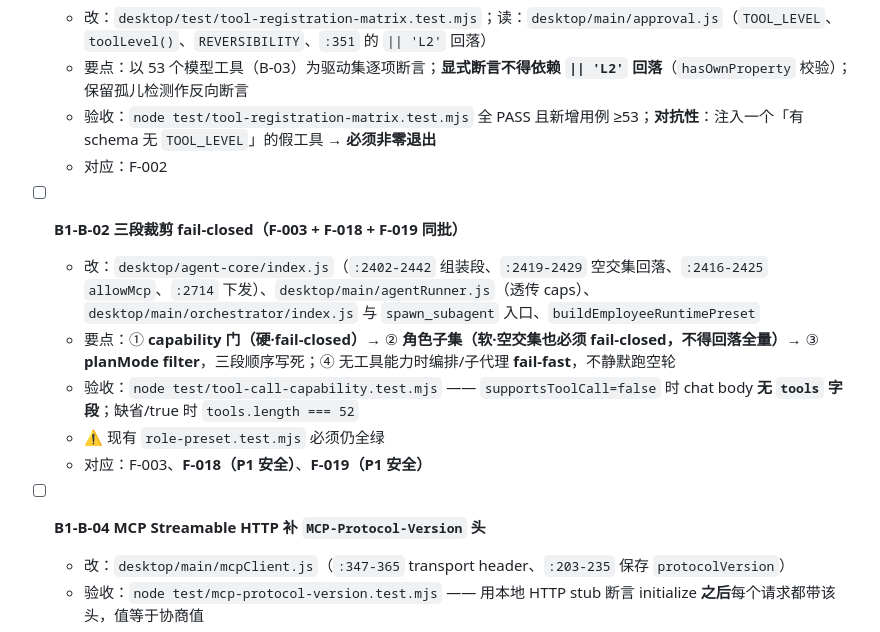
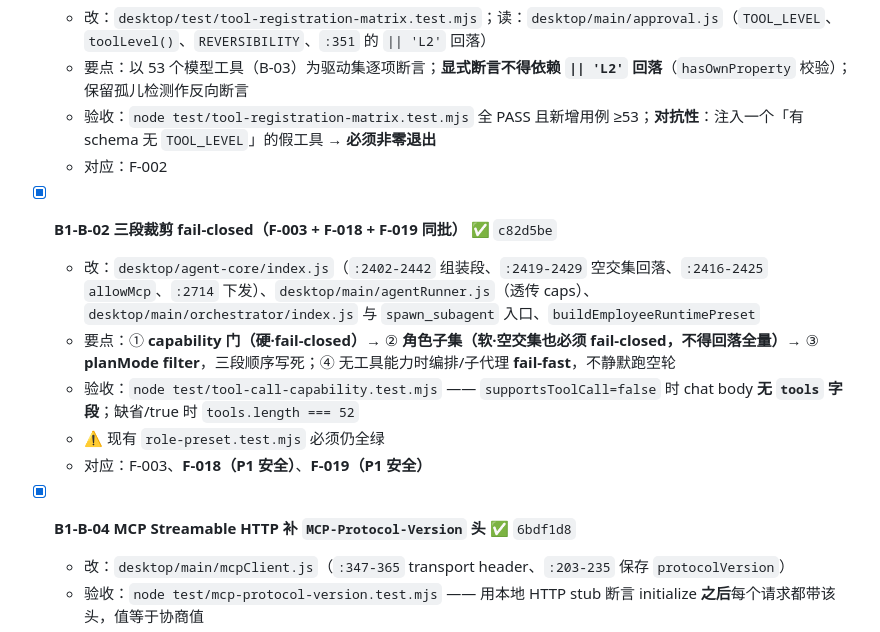
Before and after one commit to jasonma1210/MJCoder, a Markdown page: docs/harness-r7/任务清单-执行版.md, the part around one of its changes. GitHub-like rendering.

```diff
--- a/docs/harness-r7/任务清单-执行版.md
+++ b/docs/harness-r7/任务清单-执行版.md
@@ -85,14 +85,14 @@
   - 验收：`node test/tool-registration-matrix.test.mjs` 全 PASS 且新增用例 ≥53；**对抗性**：注入一个「有 schema 无 `TOOL_LEVEL`」的假工具 → **必须非零退出**
   - 对应：F-002
 
-- [ ] **B1-B-02 三段裁剪 fail-closed（F-003 + F-018 + F-019 同批）**
+- [x] **B1-B-02 三段裁剪 fail-closed（F-003 + F-018 + F-019 同批）** ✅ `c82d5be`
   - 改：`desktop/agent-core/index.js`（`:2402-2442` 组装段、`:2419-2429` 空交集回落、`:2416-2425` `allowMcp`、`:2714` 下发）、`desktop/main/agentRunner.js`（透传 caps）、`desktop/main/orchestrator/index.js` 与 `spawn_subagent` 入口、`buildEmployeeRuntimePreset`
   - 要点：① **capability 门（硬·fail-closed）**→ ② **角色子集（软·空交集也必须 fail-closed，不得回落全量）**→ ③ **planMode filter**，三段顺序写死；④ 无工具能力时编排/子代理 **fail-fast**，不静默跑空轮
   - 验收：`node test/tool-call-capability.test.mjs` —— `supportsToolCall=false` 时 chat body **无 `tools` 字段**；缺省/true 时 `tools.length === 52`
   - ⚠️ 现有 `role-preset.test.mjs` 必须仍全绿
   - 对应：F-003、**F-018（P1 安全）**、**F-019（P1 安全）**
 
-- [ ] **B1-B-04 MCP Streamable HTTP 补 `MCP-Protocol-Version` 头**
+- [x] **B1-B-04 MCP Streamable HTTP 补 `MCP-Protocol-Version` 头** ✅ `6bdf1d8`
   - 改：`desktop/main/mcpClient.js`（`:347-365` transport header、`:203-235` 保存 `protocolVersion`）
   - 验收：`node test/mcp-protocol-version.test.mjs` —— 用本地 HTTP stub 断言 initialize **之后**每个请求都带该头，值等于协商值
   - ⚠️ 严格 server 是否仍 400，**需真机验证（当前未验证）**
```
Also changed, not shown: other parts of docs/harness-r7/任务清单-执行版.md (+33 -4 lines).
